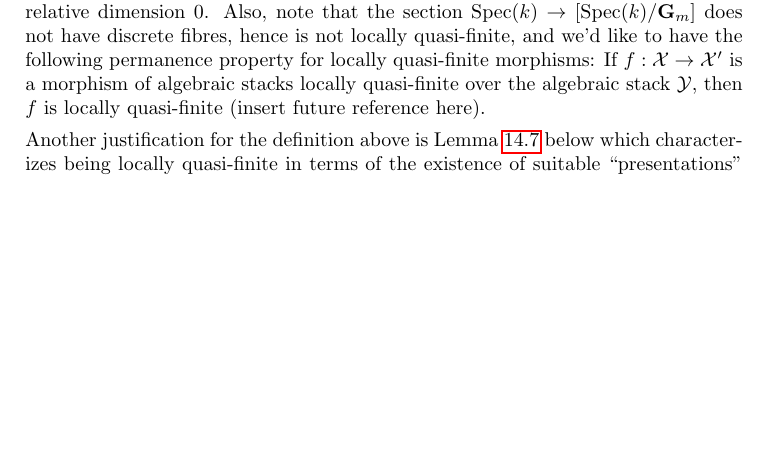
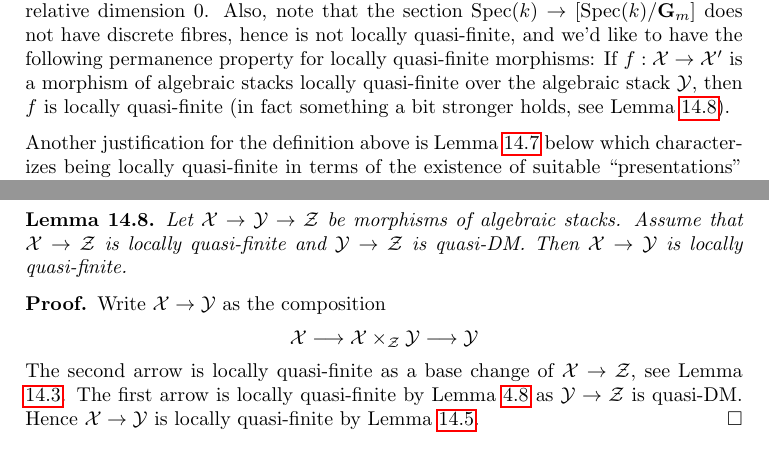
Before and after one commit to stacks/stacks-project, a LaTeX paper (stacks-morphisms.tex): part of page 29 of 42 before the commit and two parts of pages 29 and 32 of 43 after it, the two joined at a grey line, cut so that both start at the same text, the shorter picture padded with empty space. Compiled offline with pdfLaTeX.

Commit message:
Permanence of locally quasi-finite
	This is now trivial.

```diff
--- a/stacks-morphisms.tex
+++ b/stacks-morphisms.tex
@@ -3000,7 +3030,8 @@ does not have discrete fibres, hence is not locally quasi-finite, and we'd
 like to have the following permanence property for locally quasi-finite
 morphisms: If $f : \mathcal{X} \to \mathcal{X}'$ is a morphism of algebraic
 stacks locally quasi-finite over the algebraic stack $\mathcal{Y}$, then
-$f$ is locally quasi-finite (insert future reference here).
+$f$ is locally quasi-finite (in fact something a bit stronger holds, see
+Lemma \ref{lemma-quasi-finite-permanence}).
 
 \medskip\noindent
 Another justification for the definition above is
@@ -3236,6 +3267,31 @@ discrete. This follows from the fact that $U \to V$ is locally
 quasi-finite (either by our definition above or from the original definition
 for morphisms of algebraic spaces, via
 Morphisms of Spaces, Lemma \ref{spaces-morphisms-lemma-locally-quasi-finite}).
+\end{proof}
+
+\begin{lemma}
+\label{lemma-quasi-finite-permanence}
+Let $\mathcal{X} \to \mathcal{Y} \to \mathcal{Z}$ be morphisms
+of algebraic stacks. Assume that $\mathcal{X} \to \mathcal{Z}$
+is locally quasi-finite and $\mathcal{Y} \to \mathcal{Z}$ is quasi-DM.
+Then $\mathcal{X} \to \mathcal{Y}$ is locally quasi-finite.
+\end{lemma}
+
+\begin{proof}
+Write $\mathcal{X} \to \mathcal{Y}$ as the composition
+$$
+\mathcal{X} \longrightarrow
+\mathcal{X} \times_\mathcal{Z} \mathcal{Y} \longrightarrow
+\mathcal{Y}
+$$
+The second arrow is locally quasi-finite as a base change of
+$\mathcal{X} \to \mathcal{Z}$, see
+Lemma \ref{lemma-base-change-locally-quasi-finite}.
+The first arrow is locally quasi-finite by
+Lemma \ref{lemma-semi-diagonal}
+as $\mathcal{Y} \to \mathcal{Z}$ is quasi-DM.
+Hence $\mathcal{X} \to \mathcal{Y}$ is locally quasi-finite by
+Lemma \ref{lemma-composition-locally-quasi-finite}.
 \end{proof}
 
 
```
Also changed, not shown: stacks-morphisms.tex (32 more changed lines).
